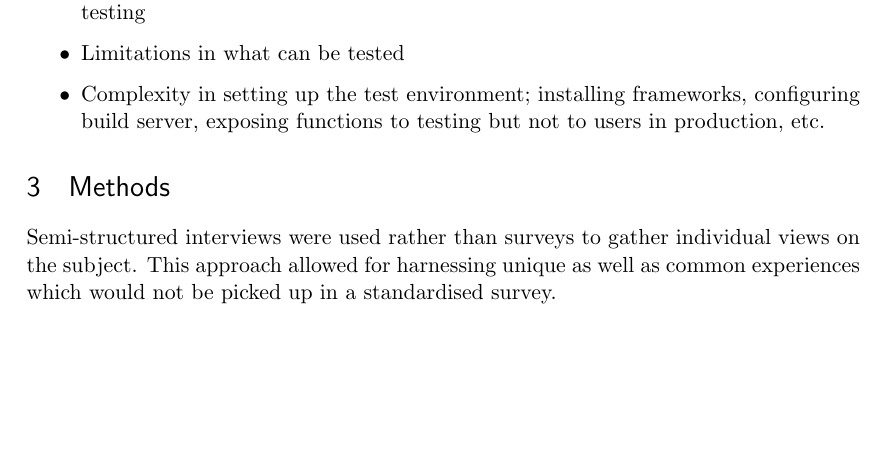
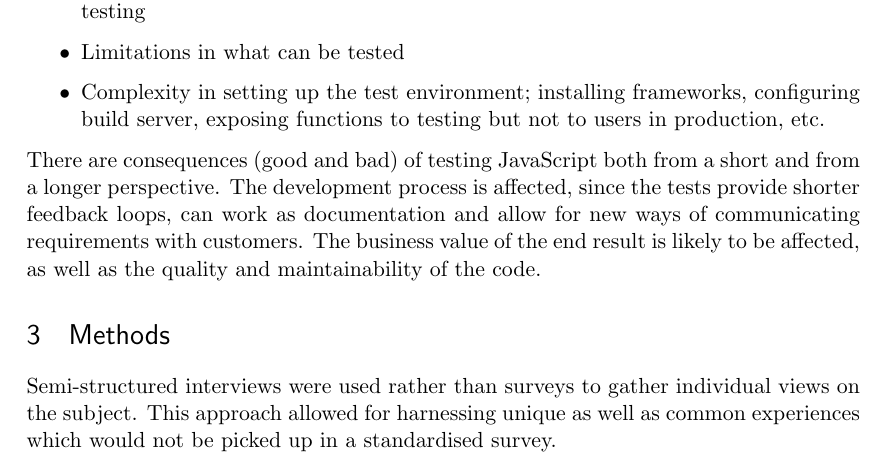
Before and after one commit to emilwall/exjobb, a LaTeX thesis (exjobb_thesis_emilwall.tex): part of page 11 of 15 before the commit and part of page 11 of 16 after it, cut so that both start at the same text, the shorter picture padded with empty space. Compiled offline with pdfLaTeX.

Commit message:
Begin translation of next paragraph

```diff
--- a/exjobb_thesis_emilwall.tex
+++ b/exjobb_thesis_emilwall.tex
@@ -118,6 +118,8 @@ There are also more technical aspects:
 \item Limitations in what can be tested
 \item Complexity in setting up the test environment; installing frameworks, configuring build server, exposing functions to testing but not to users in production, etc.
 \end{itemize}
+
+There are consequences (good and bad) of testing JavaScript both from a short and from a longer perspective. The development process is affected, since the tests provide shorter feedback loops, can work as documentation and allow for new ways of communicating requirements with customers. The business value of the end result is likely to be affected, as well as the quality and maintainability of the code.
 
 \begin{comment}
 Att undersöka vad testning av Javascript kan medföra i olika sammanhang kan ske både utifrån ett kortsiktigt perspektiv och ett långsiktigt perspektiv. Utifrån ett kortsiktigt perspektiv lämpar det sig att analysera påverkan på utvecklingsprocessen samt hur testerna kan användas för att skapa korta feedback-loopar, som dokumentation och som en del av kommunikationen med kund. Ur ett långsiktigt perspektiv blir det fokus på det slutgiltiga affärsvärdet och hur testningen i slutändan påverkar kvaliteten på den kod som skrivs.
```
